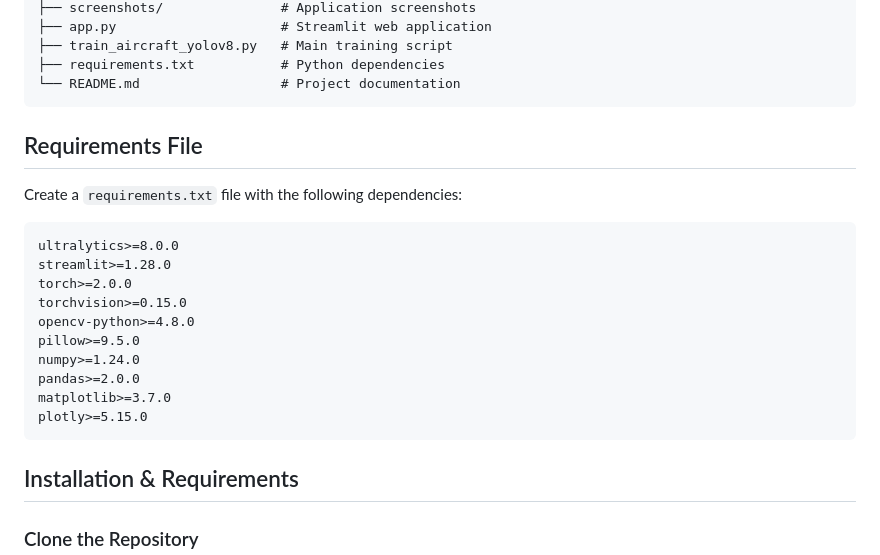
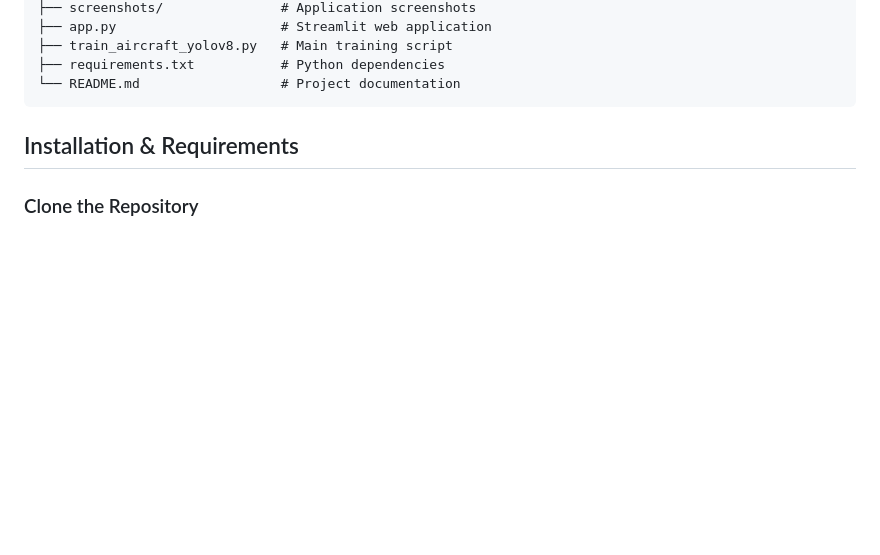
Before and after one commit to rishiakkala/Aircraft-Detection-Using-YOLOv8, a Markdown page: README.md, the part around the change. GitHub-like rendering; blank space fills up the shorter version.

Commit message:
Update README.md
Signed-off-by: Akkala Rishi <122729580+rishiakkala@users.noreply.github.com>

````diff
--- a/README.md
+++ b/README.md
@@ -85,23 +85,6 @@ The training script will:
 ├── train_aircraft_yolov8.py   # Main training script
 ├── requirements.txt           # Python dependencies
 └── README.md                  # Project documentation
-```
-
-## Requirements File
-
-Create a `requirements.txt` file with the following dependencies:
-
-```
-ultralytics>=8.0.0
-streamlit>=1.28.0
-torch>=2.0.0
-torchvision>=0.15.0
-opencv-python>=4.8.0
-pillow>=9.5.0
-numpy>=1.24.0
-pandas>=2.0.0
-matplotlib>=3.7.0
-plotly>=5.15.0
 ```
 
 ## Installation & Requirements
````
